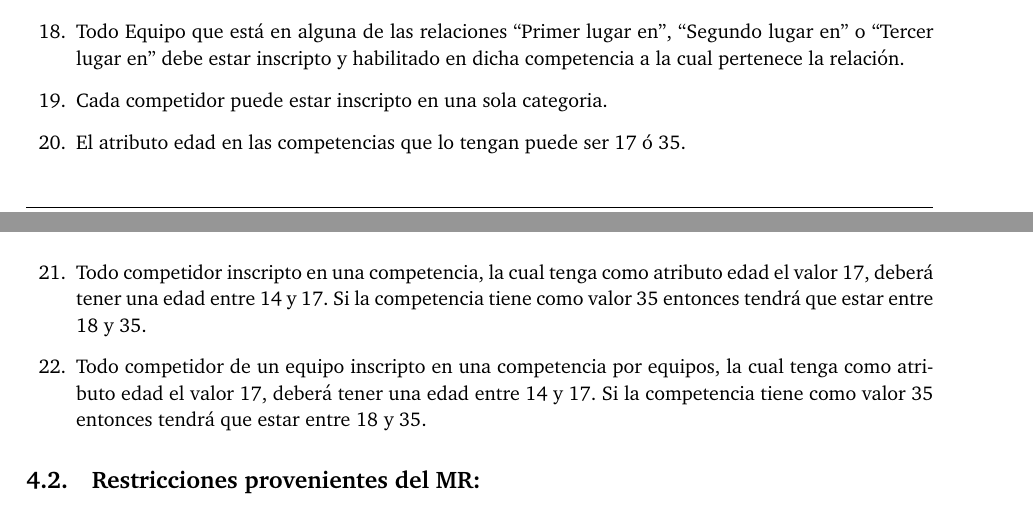
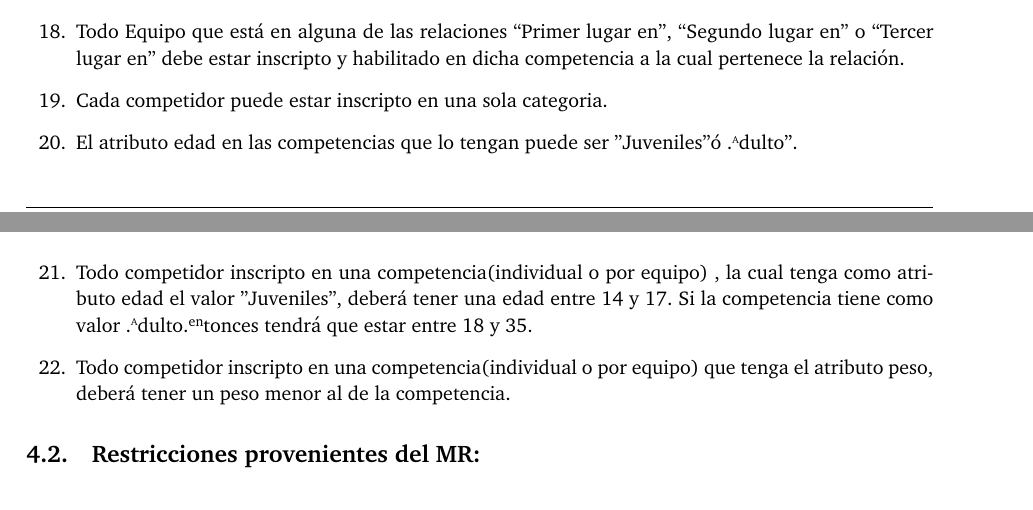
Before and after one commit to fede183/tp1_bases, a LaTeX document (latex/informe.tex, which reads latex/restricciones.tex): two parts of pages 13 and 14 of 19, joined at a grey line, cut so that both start at the same text. Compiled offline with pdfLaTeX; a LaTeX package or settings file that is missing is left out.

Commit message:
Nuevas restricciones edad y peso

```diff
--- a/latex/restricciones.tex
+++ b/latex/restricciones.tex
@@ -21,13 +21,12 @@ En esta sección están especificadas todas las restricciones adicionales del ME
     \item Todo competidor que está en alguna de las relaciones ``Primer lugar en'', ``Segundo lugar en'' o ``Tercer lugar en'' debe estar inscripto y habilitado en dicha competencia a la cual pertenece la relación.
     \item Todo Equipo que está en alguna de las relaciones ``Primer lugar en'', ``Segundo lugar en'' o ``Tercer lugar en'' debe estar inscripto y habilitado en dicha competencia a la cual pertenece la relación.
     \item Cada competidor puede estar inscripto en una sola categoria.
-    \item El atributo edad en las competencias que lo tengan puede ser 17 ó 35.
-    \item Todo competidor inscripto en una competencia, la cual tenga como atributo edad el valor 17, deberá tener
-    una edad entre 14 y 17. Si la competencia tiene como valor 35 entonces tendrá que estar entre
+    \item El atributo edad en las competencias que lo tengan puede ser "Juveniles" ó "Adulto".
+    \item Todo competidor inscripto en una competencia(individual o por equipo) , la cual tenga como atributo edad el valor "Juveniles", deberá tener
+    una edad entre 14 y 17. Si la competencia tiene como valor "Adulto" entonces tendrá que estar entre
     18 y 35.
-    \item Todo competidor de un equipo inscripto en una competencia por equipos, la cual tenga como atributo edad el valor 17, deberá tener
-    una edad entre 14 y 17. Si la competencia tiene como valor 35 entonces tendrá que estar entre
-    18 y 35.
+    \item Todo competidor inscripto en una competencia(individual o por equipo) que tenga el atributo peso, deberá tener
+    un peso menor al de la competencia.
 
 \end{enumerate}
 
```
